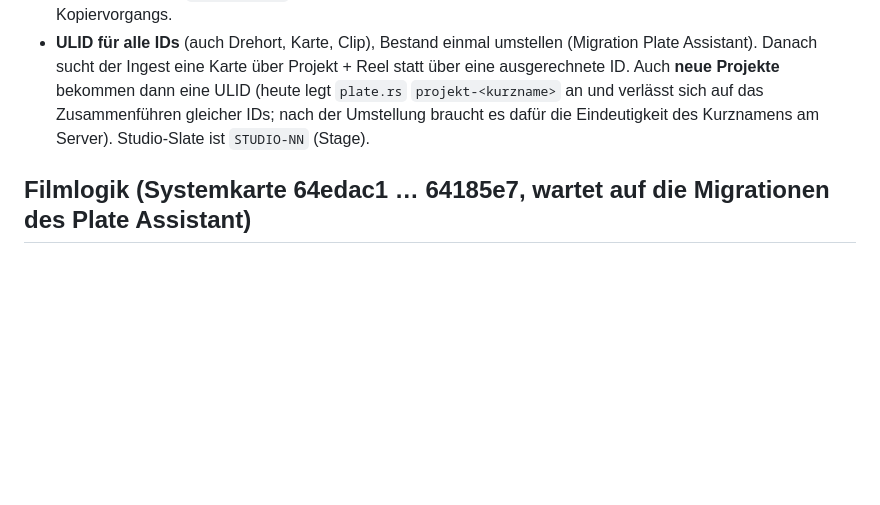
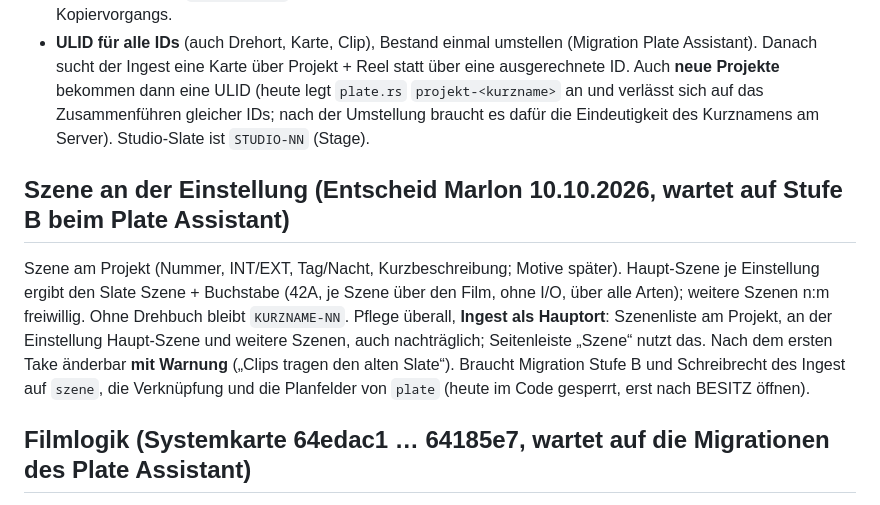
Before and after one commit to casebasel/stage-ingest, a Markdown page: docs/ROADMAP.md, the part around the change. GitHub-like rendering; blank space fills up the shorter version.

Commit message:
Roadmap: Szene an der Einstellung (Entscheid 10.10.2026)
Co-Authored-By: Claude Opus 5.5 <noreply@anthropic.com>

```diff
--- a/docs/ROADMAP.md
+++ b/docs/ROADMAP.md
@@ -130,6 +130,15 @@ in KAMERAS.md.
   eine ULID (heute legt `plate.rs` `projekt-<kurzname>` an und verlässt sich auf das Zusammenführen gleicher IDs; nach
   der Umstellung braucht es dafür die Eindeutigkeit des Kurznamens am Server). Studio-Slate ist `STUDIO-NN` (Stage).
 
+## Szene an der Einstellung (Entscheid Marlon 10.10.2026, wartet auf Stufe B beim Plate Assistant)
+
+Szene am Projekt (Nummer, INT/EXT, Tag/Nacht, Kurzbeschreibung; Motive später). Haupt-Szene je Einstellung ergibt den
+Slate Szene + Buchstabe (42A, je Szene über den Film, ohne I/O, über alle Arten); weitere Szenen n:m freiwillig. Ohne
+Drehbuch bleibt `KURZNAME-NN`. Pflege überall, **Ingest als Hauptort**: Szenenliste am Projekt, an der Einstellung
+Haupt-Szene und weitere Szenen, auch nachträglich; Seitenleiste „Szene“ nutzt das. Nach dem ersten Take änderbar **mit
+Warnung** („Clips tragen den alten Slate“). Braucht Migration Stufe B und Schreibrecht des Ingest auf `szene`, die
+Verknüpfung und die Planfelder von `plate` (heute im Code gesperrt, erst nach BESITZ öffnen).
+
 ## Filmlogik (Systemkarte 64edac1 … 64185e7, wartet auf die Migrationen des Plate Assistant)
 
 - Projektseite: Motive, Szenen, Drehorte, geplante Plates anlegen und bearbeiten (Schreibrecht wie die Stage, Regel im Code)
```
